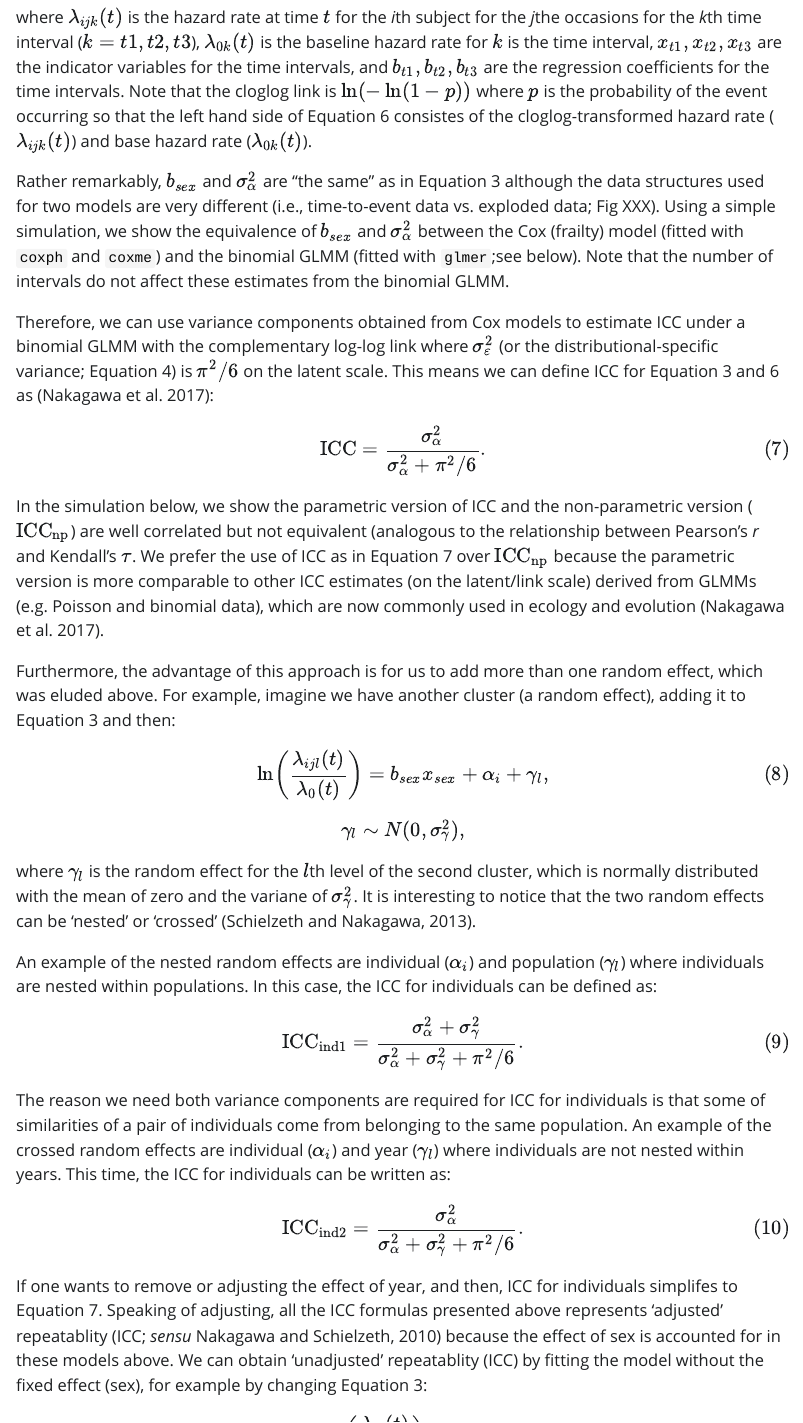
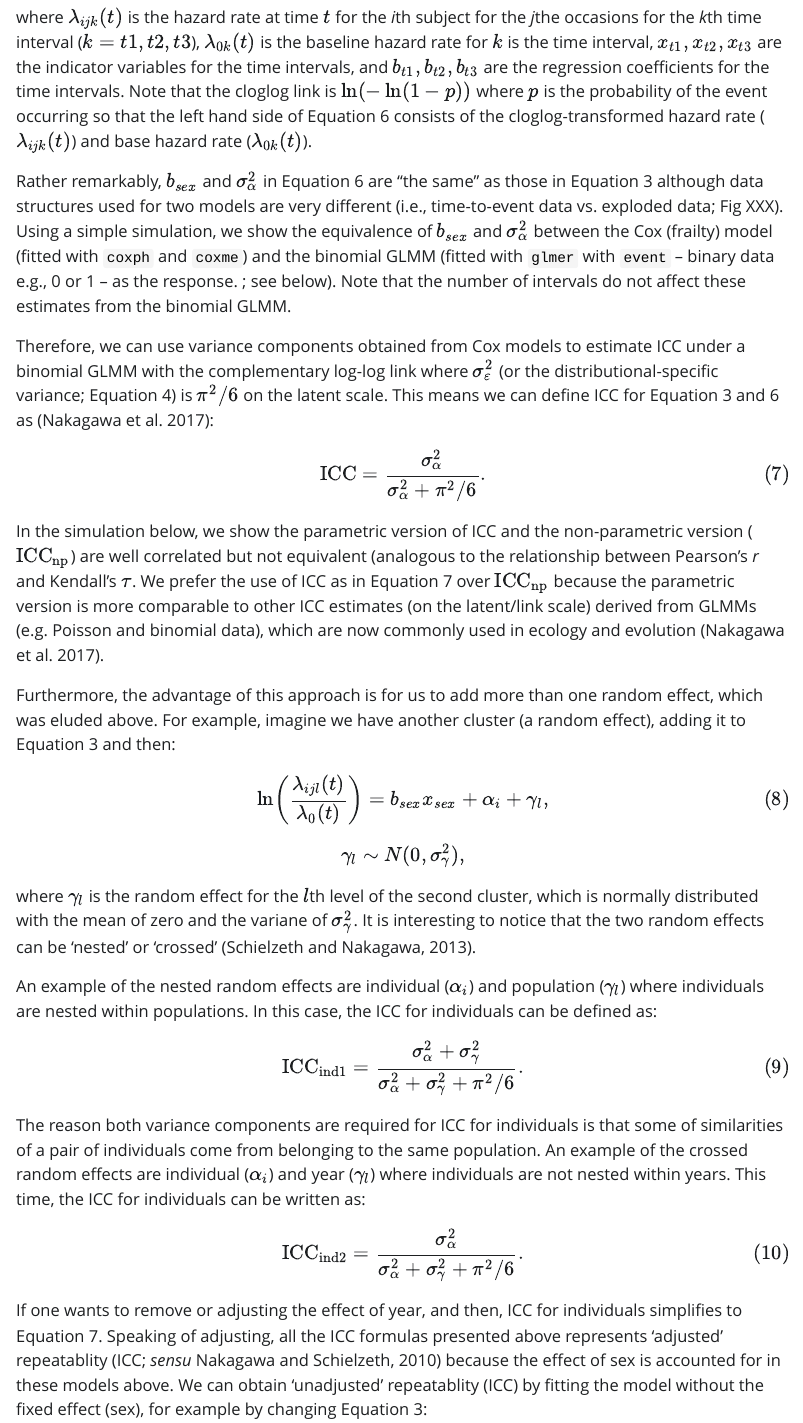
Before and after one commit to kelseybmccune/Time-to-Event_Repeatability, a Quarto document (R/Theory.qmd): the page in a window 1100 px wide, from 2700 px down. The pictures show the output file R/Theory.html that the author committed with the source, opened offline; Quarto's library style sheets are replaced by a plain one without menus.

Commit message:
small updates

```diff
--- a/R/Theory.qmd
+++ b/R/Theory.qmd
@@ -79,9 +79,9 @@ $$
 \ln\left( \frac{-\ln(1-\lambda_{ijk}(t))}{-\ln(1-\lambda_{0k}(t))} \right) = b_{sex} x_{sex} + b_{t1} x_{t1} +  b_{t2} x_{t2} + b_{t3} x_{t3} + \alpha_{i},
 $$ {#eq-glmm1}
 
-where $\lambda_{ijk}(t)$ is the hazard rate at time $t$ for the *i*th subject for the *j*the occasions for the *k*th time interval ($k = t1, t2, t3$), $\lambda_{0k}(t)$ is the baseline hazard rate for $k$ is the time interval, $x_{t1}, x_{t2}, x_{t3}$ are the indicator variables for the time intervals, and $b_{t1}, b_{t2}, b_{t3}$ are the regression coefficients for the time intervals. Note that the cloglog link is $\ln(-\ln(1-p))$ where $p$ is the probability of the event occurring so that the left hand side of Equation 6 consistes of the cloglog-transformed hazard rate ($\lambda_{ijk}(t)$) and base hazard rate ($\lambda_{0k}(t)$).
+where $\lambda_{ijk}(t)$ is the hazard rate at time $t$ for the *i*th subject for the *j*the occasions for the *k*th time interval ($k = t1, t2, t3$), $\lambda_{0k}(t)$ is the baseline hazard rate for $k$ is the time interval, $x_{t1}, x_{t2}, x_{t3}$ are the indicator variables for the time intervals, and $b_{t1}, b_{t2}, b_{t3}$ are the regression coefficients for the time intervals. Note that the cloglog link is $\ln(-\ln(1-p))$ where $p$ is the probability of the event occurring so that the left hand side of Equation 6 consists of the cloglog-transformed hazard rate ($\lambda_{ijk}(t)$) and base hazard rate ($\lambda_{0k}(t)$).
 
-Rather remarkably, $b_{sex}$ and $\sigma^2_{\alpha}$ are "the same" as in Equation 3 although the data structures used for two models are very different (i.e., time-to-event data vs. exploded data; Fig XXX). Using a simple simulation, we show the equivalence of $b_{sex}$ and $\sigma^2_{\alpha}$ between the Cox (frailty) model (fitted with `coxph` and `coxme`) and the binomial GLMM (fitted with `glmer`;see below). Note that the number of intervals do not affect these estimates from the binomial GLMM.
+Rather remarkably, $b_{sex}$ and $\sigma^2_{\alpha}$ in Equation 6 are "the same" as those in Equation 3 although data structures used for two models are very different (i.e., time-to-event data vs. exploded data; Fig XXX). Using a simple simulation, we show the equivalence of $b_{sex}$ and $\sigma^2_{\alpha}$ between the Cox (frailty) model (fitted with `coxph` and `coxme`) and the binomial GLMM (fitted with `glmer` with `event` -- binary data e.g., 0 or 1 -- as the response. ; see below). Note that the number of intervals do not affect these estimates from the binomial GLMM.
 
 Therefore, we can use variance components obtained from Cox models to estimate ICC under a binomial GLMM with the complementary log-log link where $\sigma^2_{\varepsilon}$ (or the distributional-specific variance; Equation 4) is $\pi^2/6$ on the latent scale. This means we can define ICC for Equation 3 and 6 as (Nakagawa et al. 2017):
 
@@ -109,13 +109,13 @@ $$
 \text{ICC}_{\text{ind1}} = \frac{\sigma^2_{\alpha} + \sigma^2_{\gamma}}{\sigma^2_{\alpha} + \sigma^2_{\gamma} + \pi^2/6}.
 $$ {#eq-icc4}
 
-The reason we need both variance components are required for ICC for individuals is that some of similarities of a pair of individuals come from belonging to the same population. An example of the crossed random effects are individual ($\alpha_{i}$) and year ($\gamma_{l}$) where individuals are not nested within years. This time, the ICC for individuals can be written as:
+The reason both variance components are required for ICC for individuals is that some of similarities of a pair of individuals come from belonging to the same population. An example of the crossed random effects are individual ($\alpha_{i}$) and year ($\gamma_{l}$) where individuals are not nested within years. This time, the ICC for individuals can be written as:
 
 $$
 \text{ICC}_{\text{ind2}} = \frac{\sigma^2_{\alpha}}{\sigma^2_{\alpha} + \sigma^2_{\gamma} + \pi^2/6}.
 $$ {#eq-icc5}
 
-If one wants to remove or adjusting the effect of year, and then, ICC for individuals simplifes to Equation 7. Speaking of adjusting, all the ICC formulas presented above represents 'adjusted' repeatablity (ICC; *sensu* Nakagawa and Schielzeth, 2010) because the effect of sex is accounted for in these models above. We can obtain 'unadjusted' repeatablity (ICC) by fitting the model without the fixed effect (sex), for example by changing Equation 3:
+If one wants to remove or adjusting the effect of year, and then, ICC for individuals simplifies to Equation 7. Speaking of adjusting, all the ICC formulas presented above represents 'adjusted' repeatablity (ICC; *sensu* Nakagawa and Schielzeth, 2010) because the effect of sex is accounted for in these models above. We can obtain 'unadjusted' repeatablity (ICC) by fitting the model without the fixed effect (sex), for example by changing Equation 3:
 
 $$
 \ln\left(\frac{\lambda_{ij}(t)}{\lambda_0(t)}\right) = \alpha_{i}.
```
Also changed, not shown: R/Theory.html, R/Theory.pdf, R/Theory.qmd (4 more changed lines), 1 other file.
